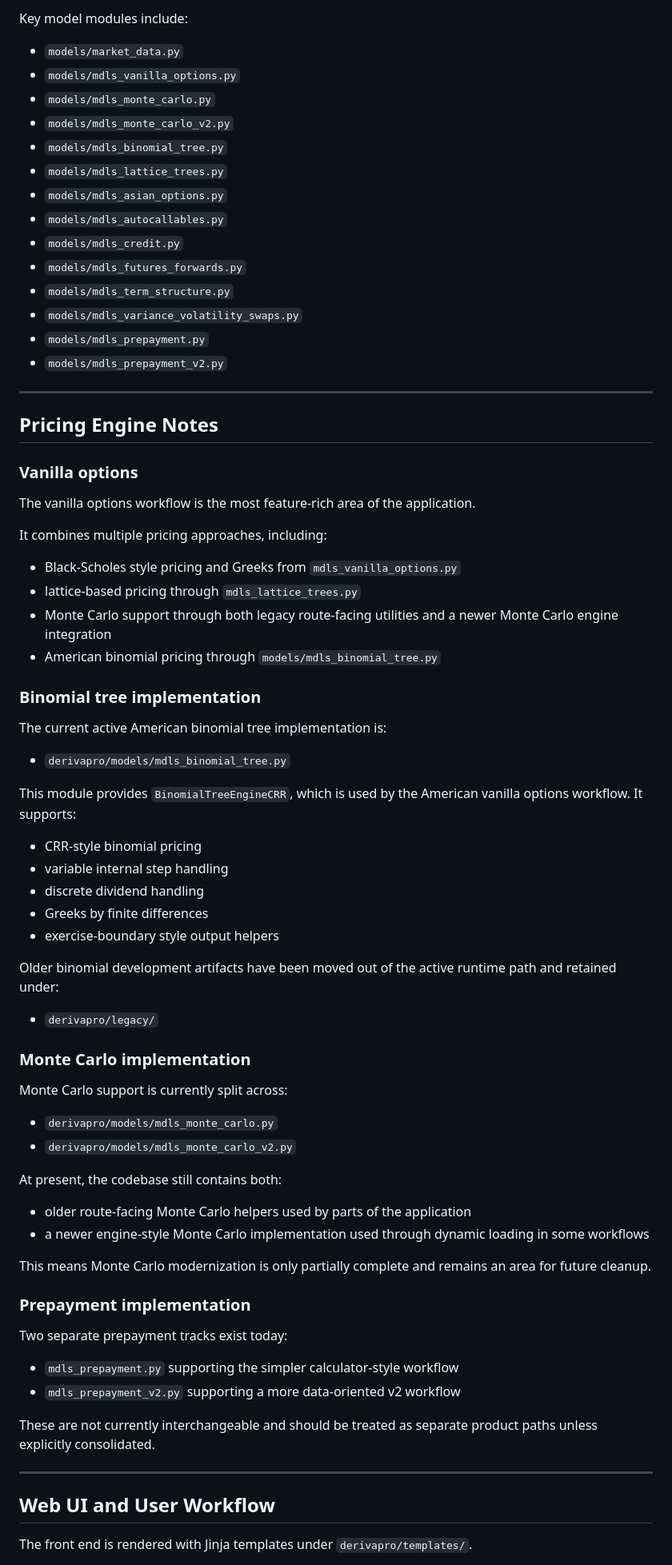
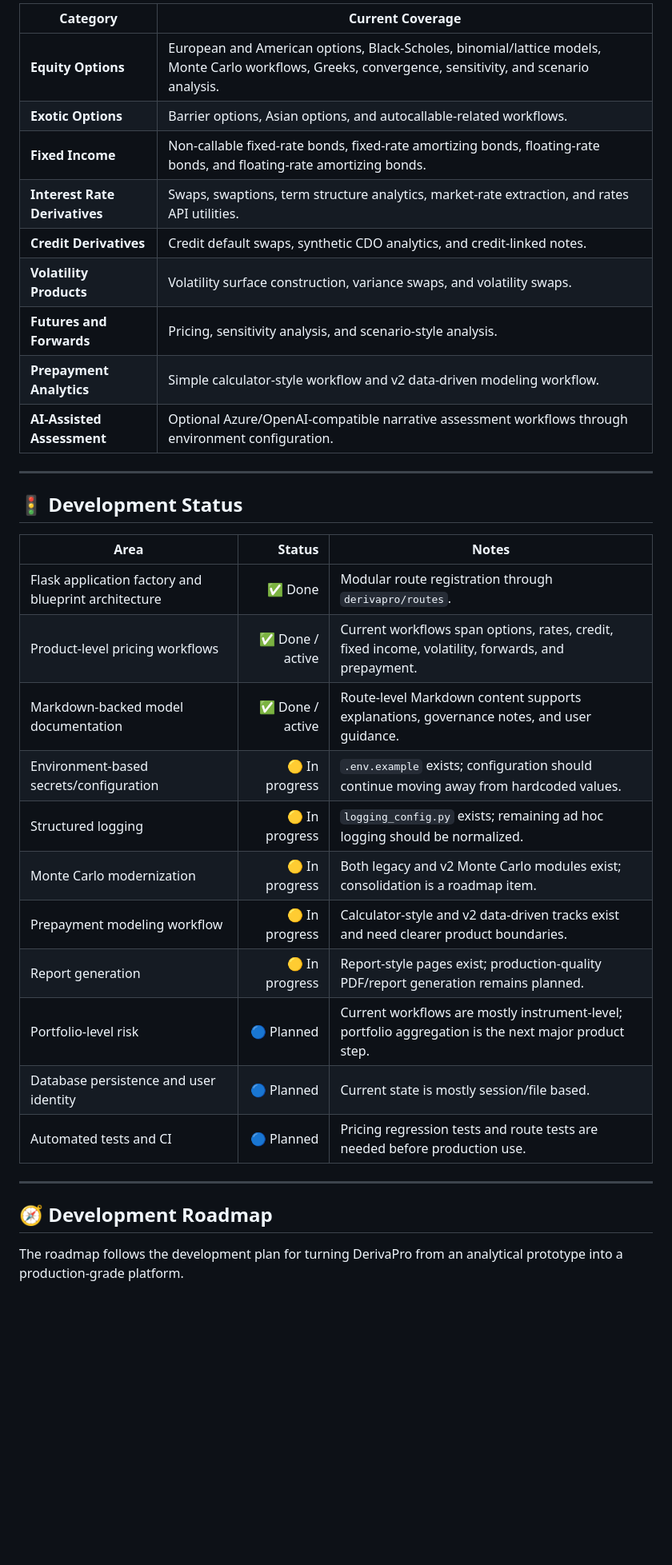
Before and after one commit to derivapro/derivapro-v1, a Markdown page: README.md, the part around one of its changes. Shown at 80% size. GitHub-like rendering; blank space fills up the shorter version.

```diff
--- a/README.md
+++ b/README.md
@@ -119,67 +47,36 @@ Key route modules include:
-Key model modules include:
-- `models/market_data.py`
-- `models/mdls_vanilla_options.py`
-- `models/mdls_monte_carlo.py`
-- `models/mdls_monte_carlo_v2.py`
-- `models/mdls_binomial_tree.py`
-- `models/mdls_lattice_trees.py`
-- `models/mdls_asian_options.py`
-- `models/mdls_autocallables.py`
-- `models/mdls_credit.py`
-- `models/mdls_futures_forwards.py`
-- `models/mdls_term_structure.py`
-- `models/mdls_variance_volatility_swaps.py`
-- `models/mdls_prepayment.py`
-- `models/mdls_prepayment_v2.py`
+| Category | Current Coverage |
+|---|---|
+| **Equity Options** | European and American options, Black-Scholes, binomial/lattice models, Monte Carlo workflows, Greeks, convergence, sensitivity, and scenario analysis. |
+| **Exotic Options** | Barrier options, Asian options, and autocallable-related workflows. |
+| **Fixed Income** | Non-callable fixed-rate bonds, fixed-rate amortizing bonds, floating-rate bonds, and floating-rate amortizing bonds. |
+| **Interest Rate Derivatives** | Swaps, swaptions, term structure analytics, market-rate extraction, and rates API utilities. |
+| **Credit Derivatives** | Credit default swaps, synthetic CDO analytics, and credit-linked notes. |
+| **Volatility Products** | Volatility surface construction, variance swaps, and volatility swaps. |
+| **Futures and Forwards** | Pricing, sensitivity analysis, and scenario-style analysis. |
+| **Prepayment Analytics** | Simple calculator-style workflow and v2 data-driven modeling workflow. |
+| **AI-Assisted Assessment** | Optional Azure/OpenAI-compatible narrative assessment workflows through environment configuration. |
 
 ---
 
-## Pricing Engine Notes
+## 🚦 Development Status
 
-### Vanilla options
-The vanilla options workflow is the most feature-rich area of the application.
-
-It combines multiple pricing approaches, including:
-- Black-Scholes style pricing and Greeks from `mdls_vanilla_options.py`
-- lattice-based pricing through `mdls_lattice_trees.py`
-- Monte Carlo support through both legacy route-facing utilities and a newer Monte Carlo engine integration
-- American binomial pricing through `models/mdls_binomial_tree.py`
-
-### Binomial tree implementation
-The current active American binomial tree implementation is:
-- `derivapro/models/mdls_binomial_tree.py`
-
-This module provides `BinomialTreeEngineCRR`, which is used by the American vanilla options workflow. It supports:
-- CRR-style binomial pricing
-- variable internal step handling
-- discrete dividend handling
-- Greeks by finite differences
-- exercise-boundary style output helpers
-
-Older binomial development artifacts have been moved out of the active runtime path and retained under:
-- `derivapro/legacy/`
-
-### Monte Carlo implementation
-Monte Carlo support is currently split across:
-- `derivapro/models/mdls_monte_carlo.py`
-- `derivapro/models/mdls_monte_carlo_v2.py`
-
-At present, the codebase still contains both:
-- older route-facing Monte Carlo helpers used by parts of the application
-- a newer engine-style Monte Carlo implementation used through dynamic loading in some workflows
-
-This means Monte Carlo modernization is only partially complete and remains an area for future cleanup.
-
-### Prepayment implementation
-Two separate prepayment tracks exist today:
-- `mdls_prepayment.py` supporting the simpler calculator-style workflow
-- `mdls_prepayment_v2.py` supporting a more data-oriented v2 workflow
-
-These are not currently interchangeable and should be treated as separate product paths unless explicitly consolidated.
+| Area | Status | Notes |
+|---|---:|---|
+| Flask application factory and blueprint architecture | ✅ Done | Modular route registration through `derivapro/routes`. |
+| Product-level pricing workflows | ✅ Done / active | Current workflows span options, rates, credit, fixed income, volatility, forwards, and prepayment. |
+| Markdown-backed model documentation | ✅ Done / active | Route-level Markdown content supports explanations, governance notes, and user guidance. |
+| Environment-based secrets/configuration | 🟡 In progress | `.env.example` exists; configuration should continue moving away from hardcoded values. |
+| Structured logging | 🟡 In progress | `logging_config.py` exists; remaining ad hoc logging should be normalized. |
+| Monte Carlo modernization | 🟡 In progress | Both legacy and v2 Monte Carlo modules exist; consolidation is a roadmap item. |
+| Prepayment modeling workflow | 🟡 In progress | Calculator-style and v2 data-driven tracks exist and need clearer product boundaries. |
+| Report generation | 🟡 In progress | Report-style pages exist; production-quality PDF/report generation remains planned. |
+| Portfolio-level risk | 🔵 Planned | Current workflows are mostly instrument-level; portfolio aggregation is the next major product step. |
+| Database persistence and user identity | 🔵 Planned | Current state is mostly session/file based. |
+| Automated tests and CI | 🔵 Planned | Pricing regression tests and route tests are needed before production use. |
 
 ---
 
-## Web UI and User Workflow
+## 🧭 Development Roadmap
 
-The front end is rendered with Jinja templates under `derivapro/templates/`.
+The roadmap follows the development plan for turning DerivaPro from an analytical prototype into a production-grade platform.
 
```
Also changed, not shown: other parts of README.md (+209 -172 lines).
